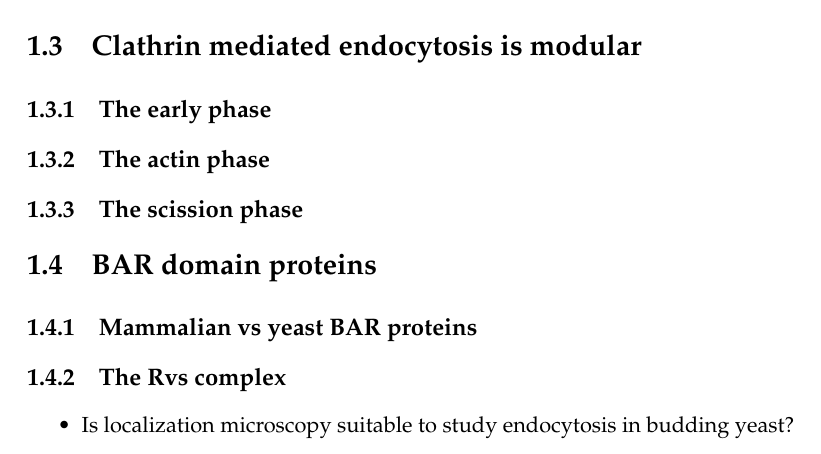
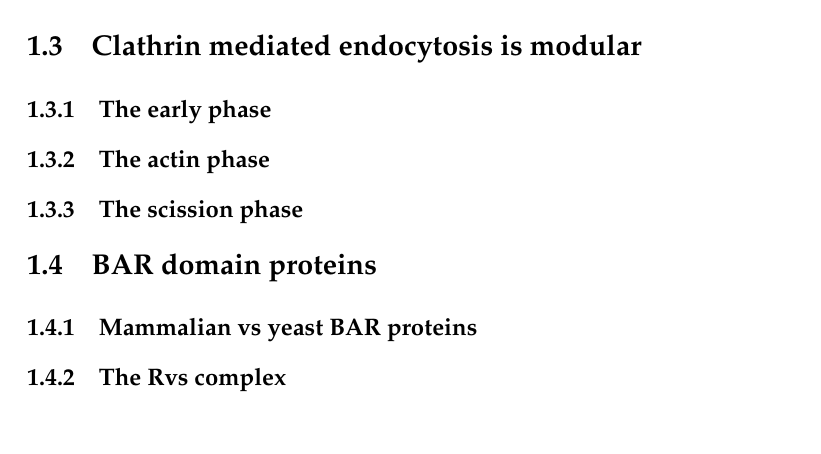
Before and after one commit to deepikaamenon/thesis_2021, a LaTeX thesis (main.tex, which reads Chapters/Intro.tex): part of page 17 of 23, cut so that both start at the same text. Compiled offline with pdfLaTeX.

Commit message:
txs auto checkin

```diff
--- a/Chapters/Intro.tex
+++ b/Chapters/Intro.tex
@@ -23,9 +23,9 @@ Endocytosis is an ancient pathway that has likely contributed to the evolution o
 
 
 
-\begin{itemize}
-	\item Is localization microscopy suitable to study endocytosis in budding yeast?
-\end{itemize}
+%\begin{itemize}
+%	\item Is localization microscopy suitable to study endocytosis in budding yeast?
+%\end{itemize}
 
 The recently developed technique of localization microscopy critically depends on dense and specific fluorescent labeling of the cellular structure of interest with a dye suitable for localization microscopy. In the first part of my project, I established an optimized sample preparation pipeline to enable high quality dual-color localization microscopy of yeast cells. These efforts are described in section \ref{LocMic_yeast}.
 
```
